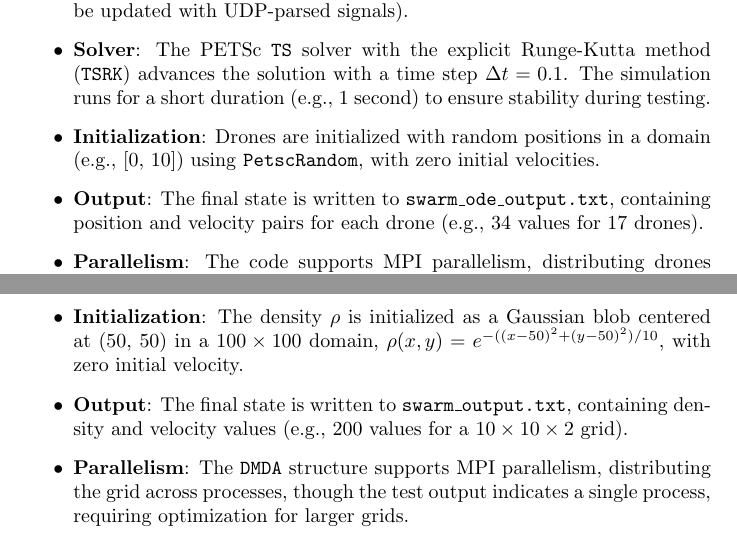
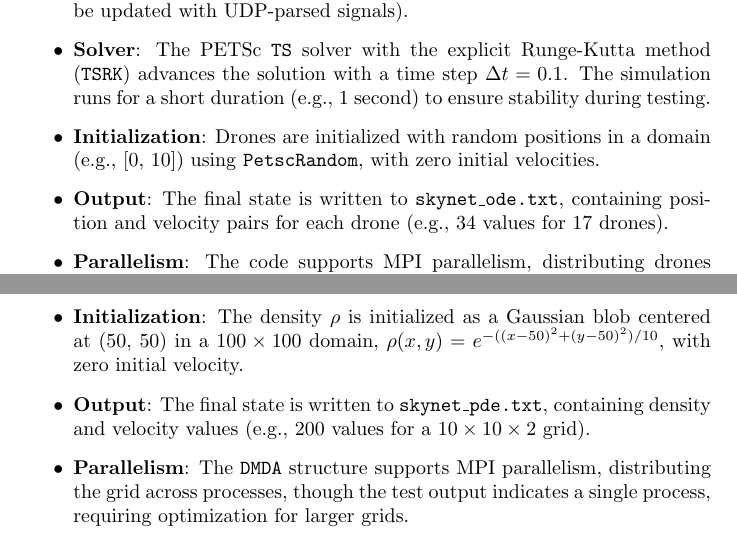
Before and after one commit to BitEdits/skynet, a LaTeX paper (skynet.tex): two parts of pages 34 and 35 of 40, joined at a grey line, cut so that both start at the same text. Compiled offline with pdfLaTeX.

Commit message:
ode/pde model solvers

```diff
--- a/skynet.tex
+++ b/skynet.tex
@@ -1162,11 +1162,12 @@ The \texttt{skynet\_ode.c} code simulates the discrete ODE model for individual
     \item \textbf{RHS Function}: The \texttt{RHSFunction} computes the time derivatives $\frac{d x_i}{dt} = v_i$ and $\frac{d v_i}{dt} = u_i + f_{env,i} + f_{swarm,i}$, incorporating repulsion terms to prevent collisions and Skynet/Link32 control inputs (currently a placeholder, to be updated with UDP-parsed signals).
     \item \textbf{Solver}: The PETSc \texttt{TS} solver with the explicit Runge-Kutta method (\texttt{TSRK}) advances the solution with a time step $\Delta t = 0.1$. The simulation runs for a short duration (e.g., 1 second) to ensure stability during testing.
     \item \textbf{Initialization}: Drones are initialized with random positions in a domain (e.g., [0, 10]) using \texttt{PetscRandom}, with zero initial velocities.
-    \item \textbf{Output}: The final state is written to \texttt{swarm\_ode\_output.txt}, containing position and velocity pairs for each drone (e.g., 34 values for 17 drones).
+    \item \textbf{Output}: The final state is written to \texttt{skynet\_ode.txt}, containing position and velocity pairs for each drone (e.g., 34 values for 17 drones).
     \item \textbf{Parallelism}: The code supports MPI parallelism, distributing drones across processes, though the test output indicates a single process, suggesting a configuration to be optimized for larger swarms.
 \end{itemize}
 
-The code is designed for scalability, with plans to increase $N$ to 256 or 50,000 drones by optimizing MPI distribution and integrating Skynet/Link32 control logic.
+The code is designed for scalability, with plans to increase $N$ to 256
+or 50,000 drones by optimizing MPI distribution and integrating Skynet/Link32 control logic.
 
 \subsubsection{\texttt{skynet\_pde.c} Architecture}
 The \texttt{skynet\_pde.c} code implements the continuum PDE model on a 2D grid. Its architecture includes:
@@ -1176,7 +1177,7 @@ The \texttt{skynet\_pde.c} code implements the continuum PDE model on a 2D grid.
     \item \textbf{RHS Function}: The \texttt{RHSFunction} computes the time derivatives: $\frac{\partial \rho}{\partial t} = -\nabla \cdot (\rho u_x)$ using finite differences, and $\frac{\partial u_x}{\partial t} = f_{control} + f_{env}$, with $f_{control}$ as a placeholder for Skynet/Link32 inputs.
     \item \textbf{Solver}: The PETSc \texttt{TS} solver with the explicit Runge-Kutta method (\texttt{TSRK}) advances the solution with $\Delta t = 0.01$. The simulation runs for a short time (e.g., 0.1 seconds) to verify stability.
     \item \textbf{Initialization}: The density $\rho$ is initialized as a Gaussian blob centered at (50, 50) in a $100 \times 100$ domain, $\rho(x, y) = e^{-((x-50)^2 + (y-50)^2)/10}$, with zero initial velocity.
-    \item \textbf{Output}: The final state is written to \texttt{swarm\_output.txt}, containing density and velocity values (e.g., 200 values for a $10 \times 10 \times 2$ grid).
+    \item \textbf{Output}: The final state is written to \texttt{skynet\_pde.txt}, containing density and velocity values (e.g., 200 values for a $10 \times 10 \times 2$ grid).
     \item \textbf{Parallelism}: The \texttt{DMDA} structure supports MPI parallelism, distributing the grid across processes, though the test output indicates a single process, requiring optimization for larger grids.
 \end{itemize}
 
```
Also changed, not shown: skynet.pdf.
